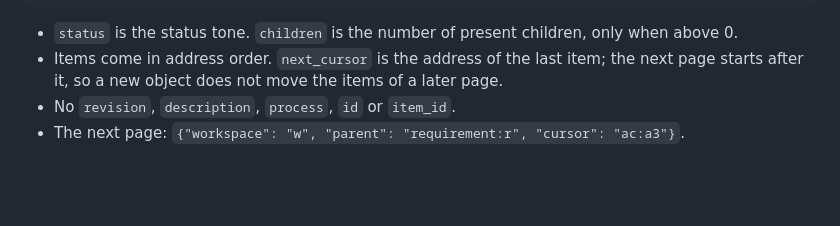
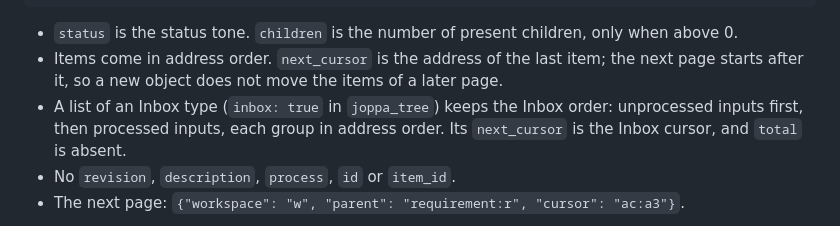
Before and after one commit to skopanev/joppa, a Markdown page: docs/read-contract.md, the part around the change. GitHub-like rendering; blank space fills up the shorter version.

Commit message:
State the Inbox order of compact lists in the read contract

```diff
--- a/docs/read-contract.md
+++ b/docs/read-contract.md
@@ -51,6 +51,9 @@ roots. `kind` filters by type. Reply:
 - `status` is the status tone. `children` is the number of present children, only when above 0.
 - Items come in address order. `next_cursor` is the address of the last item; the next page
   starts after it, so a new object does not move the items of a later page.
+- A list of an Inbox type (`inbox: true` in `joppa_tree`) keeps the Inbox order: unprocessed
+  inputs first, then processed inputs, each group in address order. Its `next_cursor` is the
+  Inbox cursor, and `total` is absent.
 - No `revision`, `description`, `process`, `id` or `item_id`.
 - The next page: `{"workspace": "w", "parent": "requirement:r", "cursor": "ac:a3"}`.
 
```
